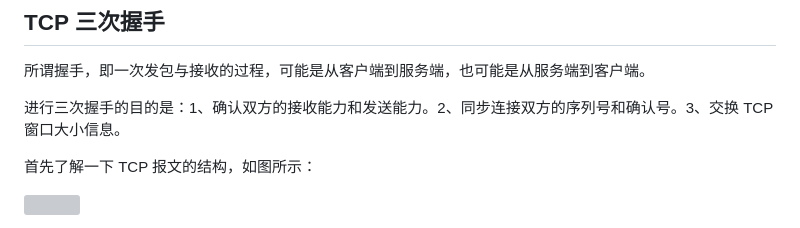
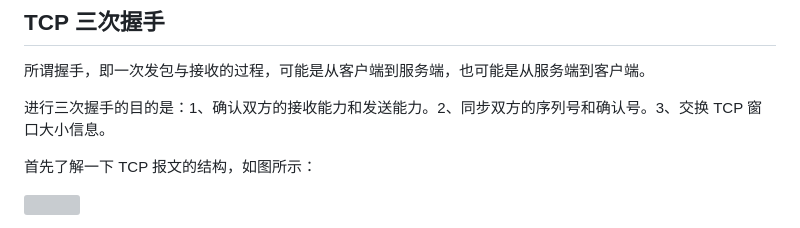
Before and after one commit to liuyib/note, a Markdown page: 网络相关/TCP 相关/深入探究 TCP 协议.md, the part around the change. Rendered like a GitHub page; grey boxes are pictures that could not be loaded.

```diff
--- a/网络相关/TCP 相关/深入探究 TCP 协议.md
+++ b/网络相关/TCP 相关/深入探究 TCP 协议.md
@@ -4,7 +4,7 @@
 
 所谓握手，即一次发包与接收的过程，可能是从客户端到服务端，也可能是从服务端到客户端。
 
-进行三次握手的目的是：1、确认双方的接收能力和发送能力。2、同步连接双方的序列号和确认号。3、交换 TCP 窗口大小信息。
+进行三次握手的目的是：1、确认双方的接收能力和发送能力。2、同步双方的序列号和确认号。3、交换 TCP 窗口大小信息。
 
 首先了解一下 TCP 报文的结构，如图所示：
 
```
